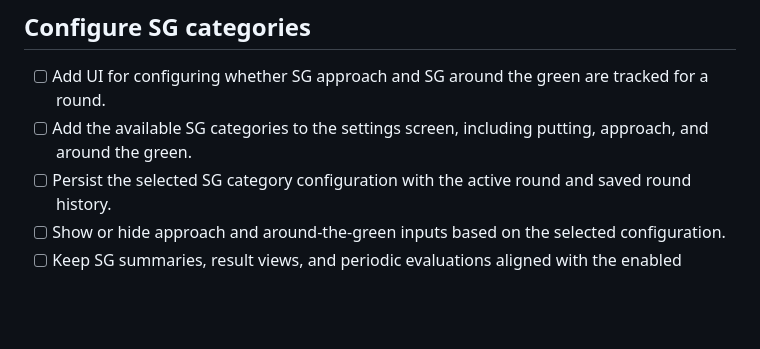
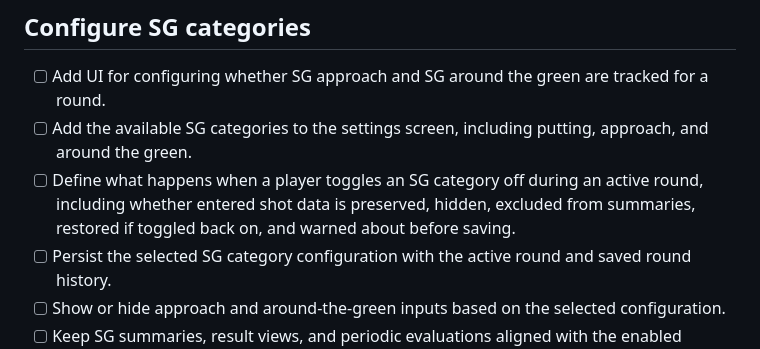
Before and after one commit to ToyTroels/GolfPuttingSG, a Markdown page: TODO.md, the part around the change. Drawn GitHub-style; blank space fills up the shorter version.

Commit message:
Document SG category toggle behavior TODO

```diff
--- a/TODO.md
+++ b/TODO.md
@@ -30,6 +30,7 @@
 
 - [ ] Add UI for configuring whether SG approach and SG around the green are tracked for a round.
 - [ ] Add the available SG categories to the settings screen, including putting, approach, and around the green.
+- [ ] Define what happens when a player toggles an SG category off during an active round, including whether entered shot data is preserved, hidden, excluded from summaries, restored if toggled back on, and warned about before saving.
 - [ ] Persist the selected SG category configuration with the active round and saved round history.
 - [ ] Show or hide approach and around-the-green inputs based on the selected configuration.
 - [ ] Keep SG summaries, result views, and periodic evaluations aligned with the enabled categories.
```
